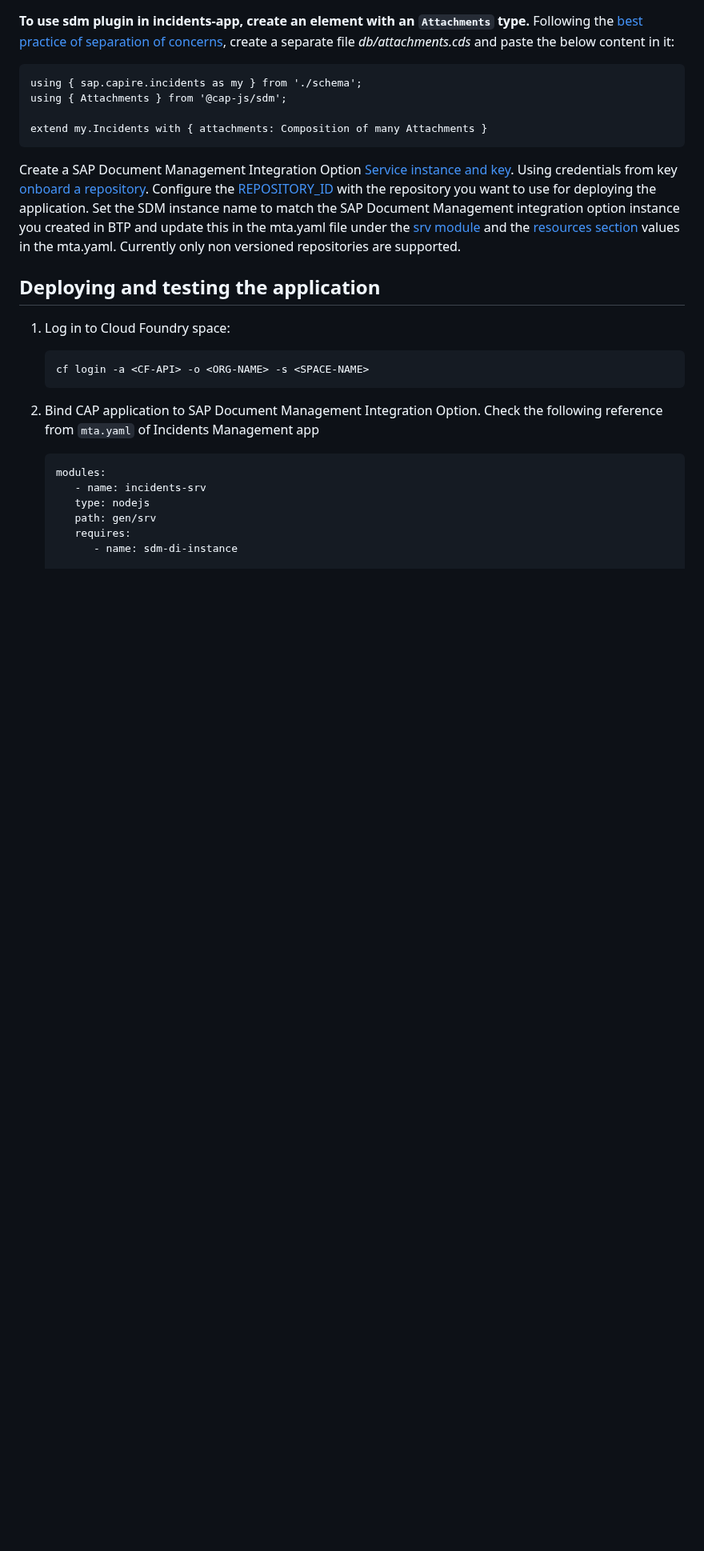
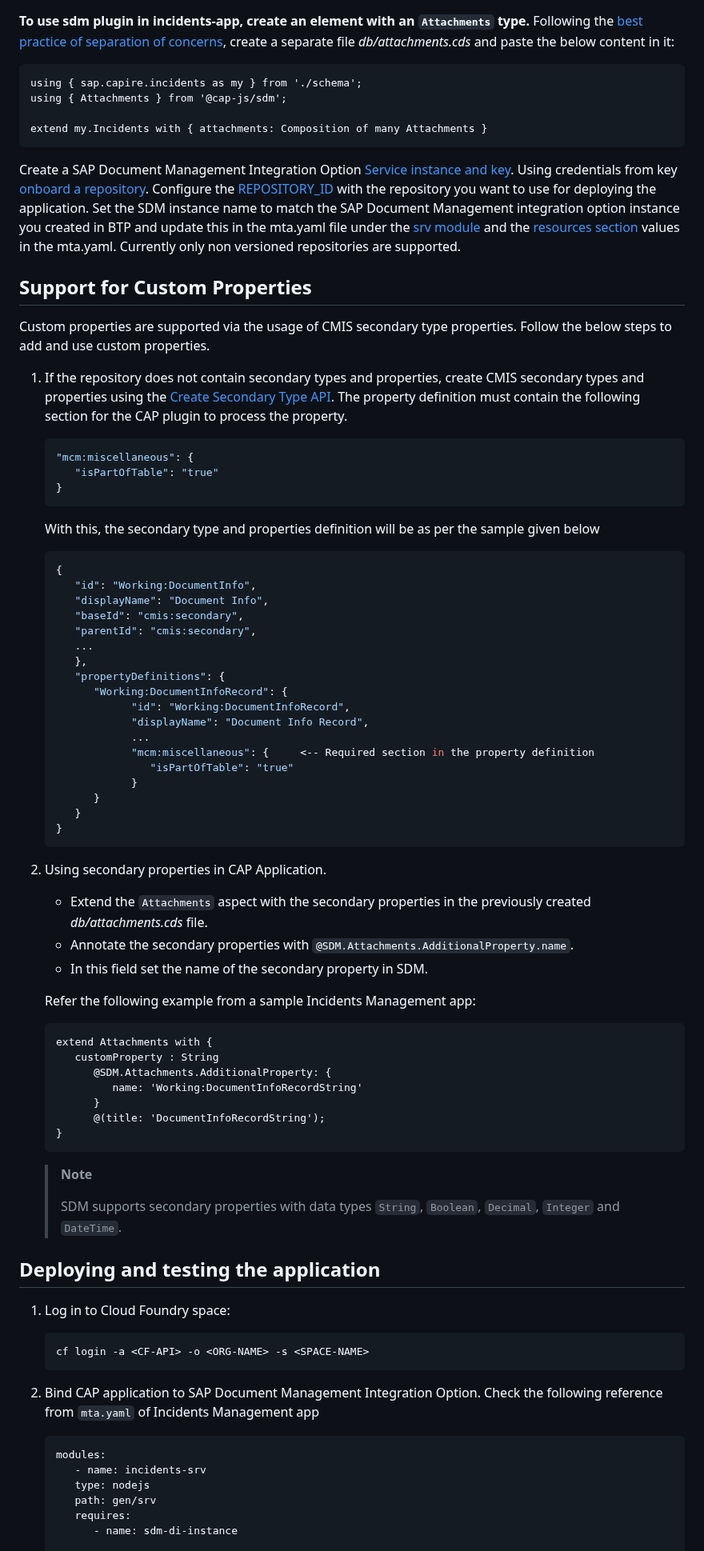
Before and after one commit to cap-js/sdm, a Markdown page: README.md, the part around one of its changes. Shown at 80% size. Drawn GitHub-style; blank space fills up the shorter version.

````diff
--- a/README.md
+++ b/README.md
@@ -110,6 +112,62 @@ extend my.Incidents with { attachments: Composition of many Attachments }
 
 Create a SAP Document Management Integration Option [Service instance and key](https://help.sap.com/docs/document-management-service/sap-document-management-service/creating-service-instance-and-service-key). Using credentials from key [onboard a repository](https://help.sap.com/docs/document-management-service/sap-document-management-service/onboarding-repository). Configure the [REPOSITORY_ID](https://github.com/cap-js/incidents-app/blob/9327f550cde9f9666a1ffb3cbc727295b8d6fdb7/mta.yaml#L19) with the repository you want to use for deploying the application. Set the SDM instance name to match the SAP Document Management integration option instance you created in BTP and update this in the mta.yaml file under the  [srv module](https://github.com/cap-js/incidents-app/blob/9327f550cde9f9666a1ffb3cbc727295b8d6fdb7/mta.yaml#L13) and the [resources section](https://github.com/cap-js/incidents-app/blob/9327f550cde9f9666a1ffb3cbc727295b8d6fdb7/mta.yaml#L134) values in the mta.yaml. Currently only non versioned repositories are supported.
 
+## Support for Custom Properties
+
+Custom properties are supported via the usage of CMIS secondary type properties. Follow the below steps to add and use custom properties.
+
+1. If the repository does not contain secondary types and properties, create CMIS secondary types and properties using the [Create Secondary Type API](https://api.sap.com/api/CreateSecondaryTypeApi/overview). The property definition must contain the following section for the CAP plugin to process the property.
+
+   ```json
+   "mcm:miscellaneous": {
+      "isPartOfTable": "true"
+   }
+   ```
+
+   With this, the secondary type and properties definition will be as per the sample given below
+
+      ```json
+      {
+         "id": "Working:DocumentInfo",
+         "displayName": "Document Info",
+         "baseId": "cmis:secondary",
+         "parentId": "cmis:secondary",
+         ...
+         },
+         "propertyDefinitions": {
+            "Working:DocumentInfoRecord": {
+                  "id": "Working:DocumentInfoRecord",
+                  "displayName": "Document Info Record",
+                  ...
+                  "mcm:miscellaneous": {     <-- Required section in the property definition
+                     "isPartOfTable": "true"
+                  }
+            }
+         }
+      }
+      ```
+
+2. Using secondary properties in CAP Application.
+   - Extend the `Attachments` aspect with the secondary properties in the previously created _db/attachments.cds_ file.
+   - Annotate the secondary properties with `@SDM.Attachments.AdditionalProperty.name`.
+   - In this field set the name of the secondary property in SDM.
+
+   Refer the following example from a sample Incidents Management app:
+
+      ```cds
+      extend Attachments with {
+         customProperty : String
+            @SDM.Attachments.AdditionalProperty: {
+               name: 'Working:DocumentInfoRecordString'
+            }
+            @(title: 'DocumentInfoRecordString');
+      }
+      ```
+
+   > **Note**
+   >
+   > SDM supports secondary properties with data types `String`, `Boolean`, `Decimal`, `Integer` and `DateTime`.
+
 ## Deploying and testing the application
 
 1. Log in to Cloud Foundry space:
````
Also changed, not shown: other parts of README.md (+2 -0 lines).
